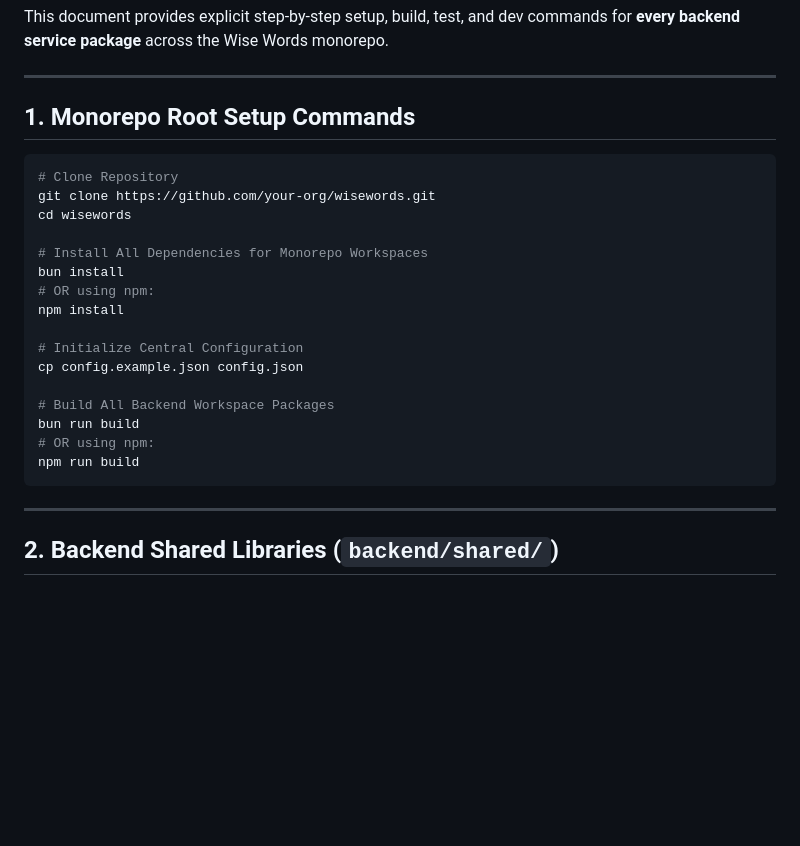
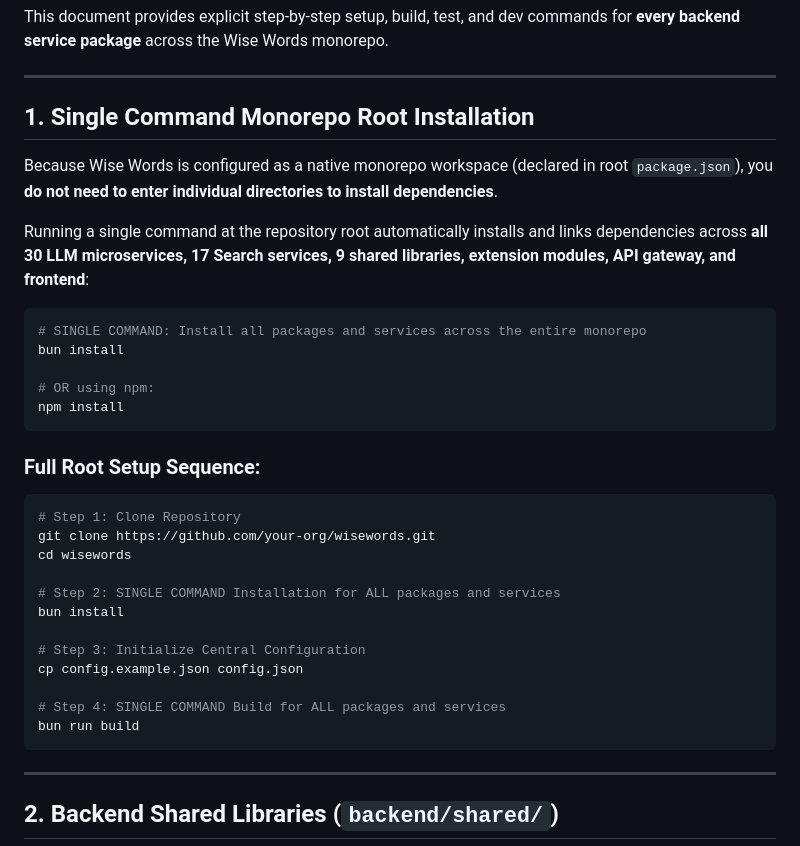
Before and after one commit to Blind-Monk/WiseWords, a Markdown page: docs/DEVELOPMENT.md, the part around the change. GitHub-like rendering; blank space fills up the shorter version.

Commit message:
docs: Highlight single-command monorepo installation in docs/DEVELOPMENT.md
- Updated docs/DEVELOPMENT.md to highlight the single root command (`bun install` / `npm install`) that installs and links dependencies across all 30 LLM microservices, 17 Search microservices, 9 shared packages, extensions, API gateway, and frontend.

Co-authored-by: areyouroot <72849238+areyouroot@users.noreply.github.com>

````diff
--- a/docs/DEVELOPMENT.md
+++ b/docs/DEVELOPMENT.md
@@ -4,25 +4,34 @@ This document provides explicit step-by-step setup, build, test, and dev command
 
 ---
 
-## 1. Monorepo Root Setup Commands
+## 1. Single Command Monorepo Root Installation
+
+Because Wise Words is configured as a native monorepo workspace (declared in root `package.json`), you **do not need to enter individual directories to install dependencies**.
+
+Running a single command at the repository root automatically installs and links dependencies across **all 30 LLM microservices, 17 Search services, 9 shared libraries, extension modules, API gateway, and frontend**:
 
 ```bash
-# Clone Repository
+# SINGLE COMMAND: Install all packages and services across the entire monorepo
+bun install
+
+# OR using npm:
+npm install
+```
+
+### Full Root Setup Sequence:
+```bash
+# Step 1: Clone Repository
 git clone https://github.com/your-org/wisewords.git
 cd wisewords
 
-# Install All Dependencies for Monorepo Workspaces
+# Step 2: SINGLE COMMAND Installation for ALL packages and services
 bun install
-# OR using npm:
-npm install
 
-# Initialize Central Configuration
+# Step 3: Initialize Central Configuration
 cp config.example.json config.json
 
-# Build All Backend Workspace Packages
+# Step 4: SINGLE COMMAND Build for ALL packages and services
 bun run build
-# OR using npm:
-npm run build
 ```
 
 ---
````
